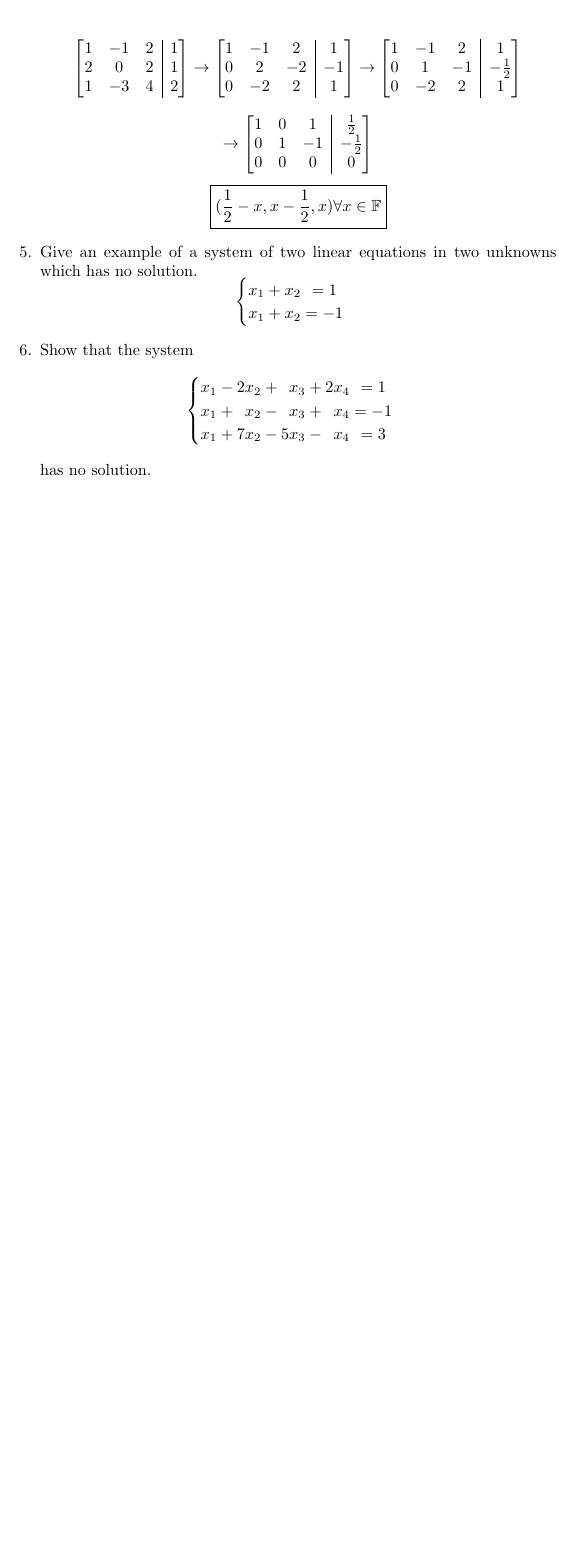
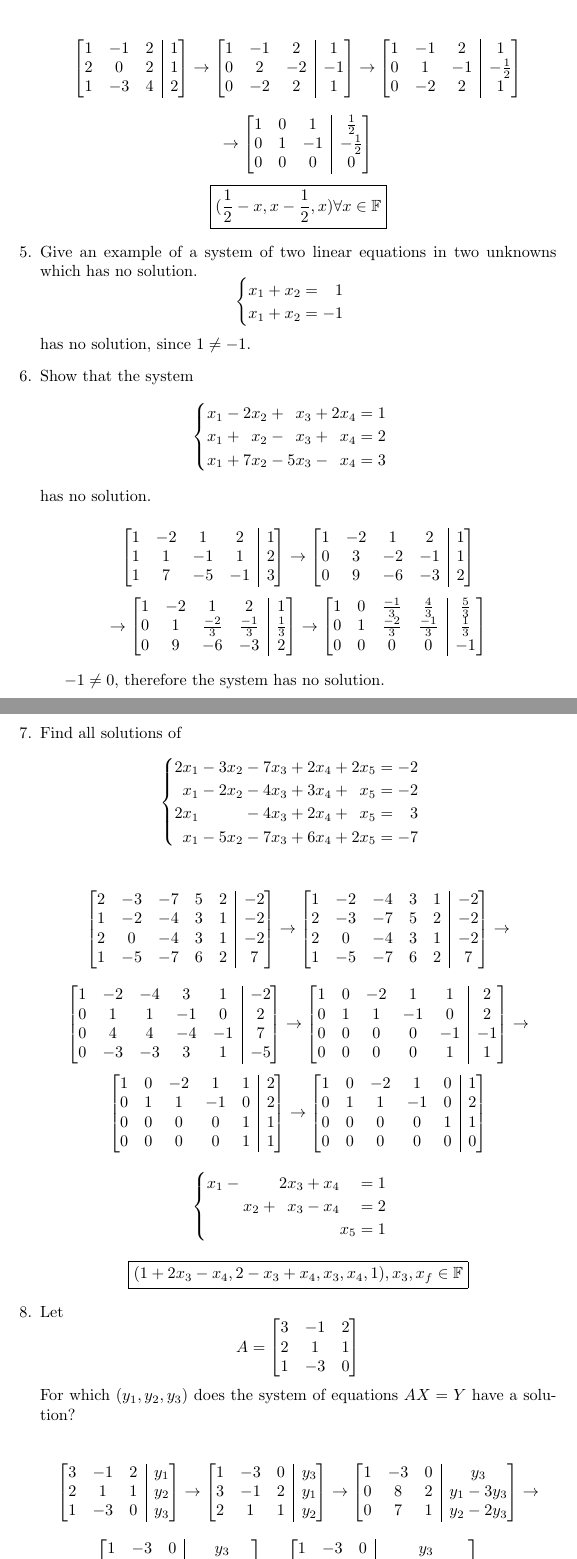
Before and after one commit to manoj8412/hoffman-kunze-solutions, a LaTeX document (chapter1_linear_equations.tex): part of page 10 of 10 before the commit and two parts of pages 10 and 11 of 12 after it, the two joined at a grey line, cut so that both start at the same text, the shorter picture padded with empty space. Compiled offline with pdfLaTeX.

Commit message:
Almost done with 1.4

```diff
--- a/chapter1_linear_equations.tex
+++ b/chapter1_linear_equations.tex
@@ -1,8 +1,14 @@
 \documentclass{article}
+\usepackage{array}
 \usepackage{amssymb}
 \usepackage{amsmath}
 \usepackage{enumitem}
-\usepackage{array}
+\usepackage{hyperref}
+\hypersetup{
+    bookmarksnumbered=true,
+    pdfpagemode=UseOutlines,    % this is the option you were lookin for
+    pdfpagelayout=TwoPageRight
+}
 
 \newenvironment{abmatrix}[1]
 {
@@ -889,18 +893,164 @@ If any other entry is non-zero, a similar argument can be given.
 \item[5.] Give an example of a system of two linear equations in two unknowns which has no solution.
 \[
 	\begin{system}{2}
-		x_1 &+& x_2 &= 1 \\
-		x_1 &+& x_2 &= -1
+		x_1 &+& x_2 &=& 1 \\
+		x_1 &+& x_2 &=& -1
 	\end{system}
 \]
+has no solution, since \(1 \neq -1\).
 
 \item[6.] Show that the system
     \[
         \begin{system}{4}
-            x_1 &-& 2x_2 &+& x_3 &+& 2x_4 &= 1 \\
-            x_1 &+& x_2 &-& x_3 &+& x_4 &= -1 \\
-            x_1 &+& 7x_2 &-& 5x_3 &-& x_4 &= 3
+            x_1 &-& 2x_2 &+& x_3 &+& 2x_4 &=& 1 \\
+            x_1 &+& x_2 &-& x_3 &+& x_4 &=& 2 \\
+            x_1 &+& 7x_2 &-& 5x_3 &-& x_4 &=& 3
         \end{system}
     \]
     has no solution.
 
+\[
+    \begin{abmatrix}{4}
+        1 & -2 & 1 & 2 & 1 \\
+        1 & 1 & -1 & 1 & 2 \\
+        1 & 7 & -5 & -1 & 3 \\
+    \end{abmatrix}
+    \rightarrow
+    \begin{abmatrix}{4}
+        1 & -2 & 1 & 2 & 1 \\
+        0 & 3 & -2 & -1 & 1 \\
+        0 & 9 & -6 & -3 & 2 \\
+    \end{abmatrix}
+\]
+\[
+    \rightarrow
+    \begin{abmatrix}{4}
+        1 & -2 & 1 & 2 & 1 \\
+        0 & 1 & \frac{-2}{3} & \frac{-1}{3} & \frac{1}{3} \\
+        0 & 9 & -6 & -3 & 2 \\
+    \end{abmatrix}
+    \rightarrow
+    \begin{abmatrix}{4}
+        1 & 0 & \frac{-1}{3} & \frac{4}{3} & \frac{5}{3} \\
+        0 & 1 & \frac{-2}{3} & \frac{-1}{3} & \frac{1}{3} \\
+        0 & 0 & 0 & 0 & -1 \\
+    \end{abmatrix}
+\]
+
+\(-1 \neq 0\), therefore the system has no solution.
+
+\item[7.] Find all solutions of
+    \[
+        \begin{system}{5}
+            2x_1 &-& 3x_2 &-& 7x_3 &+& 2x_4 &+& 2x_5 &=& -2 \\
+            x_1 &-& 2x_2 &-& 4x_3 &+& 3x_4 &+& x_5 &=& -2 \\
+            2x_1 && &-& 4x_3 &+& 2x_4 &+& x_5 &=& 3 \\
+            x_1 &-& 5x_2 &-& 7x_3 &+& 6x_4 &+& 2x_5 &=& -7
+        \end{system}
+    \]
+
+\[
+    \begin{abmatrix}{5}
+        2 & -3 & -7 & 5 & 2 & -2 \\
+        1 & -2 & -4 & 3 & 1 & -2 \\
+        2 & 0 & -4 & 3 & 1 & -2 \\
+        1 & -5 & -7 & 6 & 2 & 7
+    \end{abmatrix}
+    \rightarrow
+    \begin{abmatrix}{5}
+        1 & -2 & -4 & 3 & 1 & -2 \\
+        2 & -3 & -7 & 5 & 2 & -2 \\
+        2 & 0 & -4 & 3 & 1 & -2 \\
+        1 & -5 & -7 & 6 & 2 & 7
+    \end{abmatrix}
+    \rightarrow
+\]
+\[
+    \begin{abmatrix}{5}
+        1 & -2 & -4 & 3 & 1 & -2 \\
+        0 & 1 & 1 & -1 & 0 & 2 \\
+        0 & 4 & 4 & -4 & -1 & 7 \\
+        0 & -3 & -3 & 3 & 1 & -5
+    \end{abmatrix}
+    \rightarrow
+    \begin{abmatrix}{5}
+        1 & 0 & -2 & 1 & 1 & 2 \\
+        0 & 1 & 1 & -1 & 0 & 2 \\
+        0 & 0 & 0 & 0 & -1 & -1 \\
+        0 & 0 & 0 & 0 & 1 & 1
+    \end{abmatrix}
+    \rightarrow
+\]
+\[
+    \begin{abmatrix}{5}
+        1 & 0 & -2 & 1 & 1 & 2 \\
+        0 & 1 & 1 & -1 & 0 & 2 \\
+        0 & 0 & 0 & 0 & 1 & 1 \\
+        0 & 0 & 0 & 0 & 1 & 1
+    \end{abmatrix}
+    \rightarrow
+    \begin{abmatrix}{5}
+        1 & 0 & -2 & 1 & 0 & 1 \\
+        0 & 1 & 1 & -1 & 0 & 2 \\
+        0 & 0 & 0 & 0 & 1 & 1 \\
+        0 & 0 & 0 & 0 & 0 & 0
+    \end{abmatrix}
+\]
+
+\[
+    \begin{system}{5}
+        x_1 &-& && 2x_3 &+& x_4 && &=& 1 \\
+        && x_2 &+& x_3 &-& x_4 && &=& 2 \\
+        && && && && x_5 &=& 1
+    \end{system}
+\]
+
+\[
+    \boxed{
+        (1 + 2x_3 - x_4, 2 - x_3 + x_4, x_3, x_4, 1), x_3, x_f \in \mathbb F
+    }
+\]
+
+\item[8.] Let
+    \[
+        A = \begin{bmatrix}
+            3 & -1 & 2 \\
+            2 & 1 & 1 \\
+            1 & -3 & 0
+        \end{bmatrix}
+    \]
+    For which \( (y_1, y_2, y_3) \) does the system of equations \(AX = Y\) have a solution?
+
+\[
+    \begin{abmatrix}{3}
+        3 & -1 & 2 & y_1 \\
+        2 & 1 & 1 & y_2 \\
+        1 & -3 & 0 & y_3
+    \end{abmatrix}
+    \rightarrow
+    \begin{abmatrix}{3}
+        1 & -3 & 0 & y_3 \\
+        3 & -1 & 2 & y_1 \\
+        2 & 1 & 1 & y_2
+    \end{abmatrix}
+    \rightarrow
+    \begin{abmatrix}{3}
+        1 & -3 & 0 & y_3 \\
+        0 & 8 & 2 & y_1 - 3y_3 \\
+        0 & 7 & 1 & y_2 - 2y_3
+    \end{abmatrix}
+    \rightarrow
+\]
+\[
+    \begin{abmatrix}{3}
+        1 & -3 & 0 & y_3 \\
+        0 & 8 & 2 & y_1 - 3y_3 \\
+        0 & 7 & 1 & y_2 - 2y_3
+    \end{abmatrix}
+    \rightarrow
+    \begin{abmatrix}{3}
+        1 & -3 & 0 & y_3 \\
+        0 & 1 & 1 & y_1 - y_2 - y_3 \\
+        0 & 7 & 1 & y_2 - 2y_3
+    \end{abmatrix}
+    \rightarrow
```
Also changed, not shown: chapter1_linear_equations.tex (68 more changed lines).
